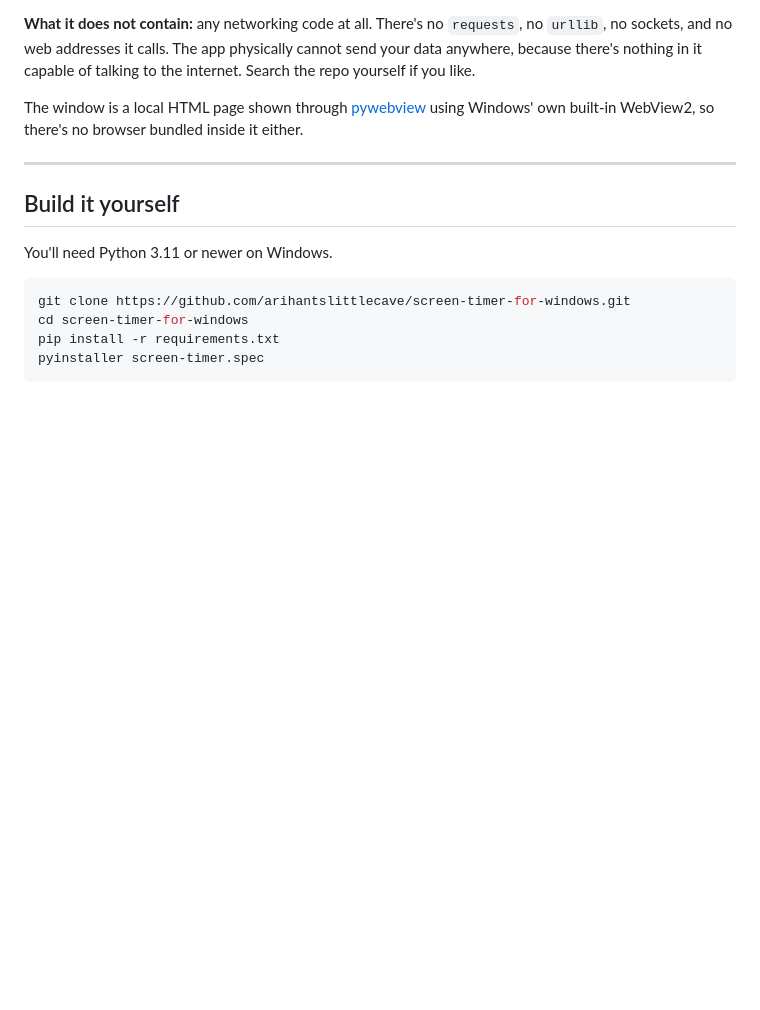
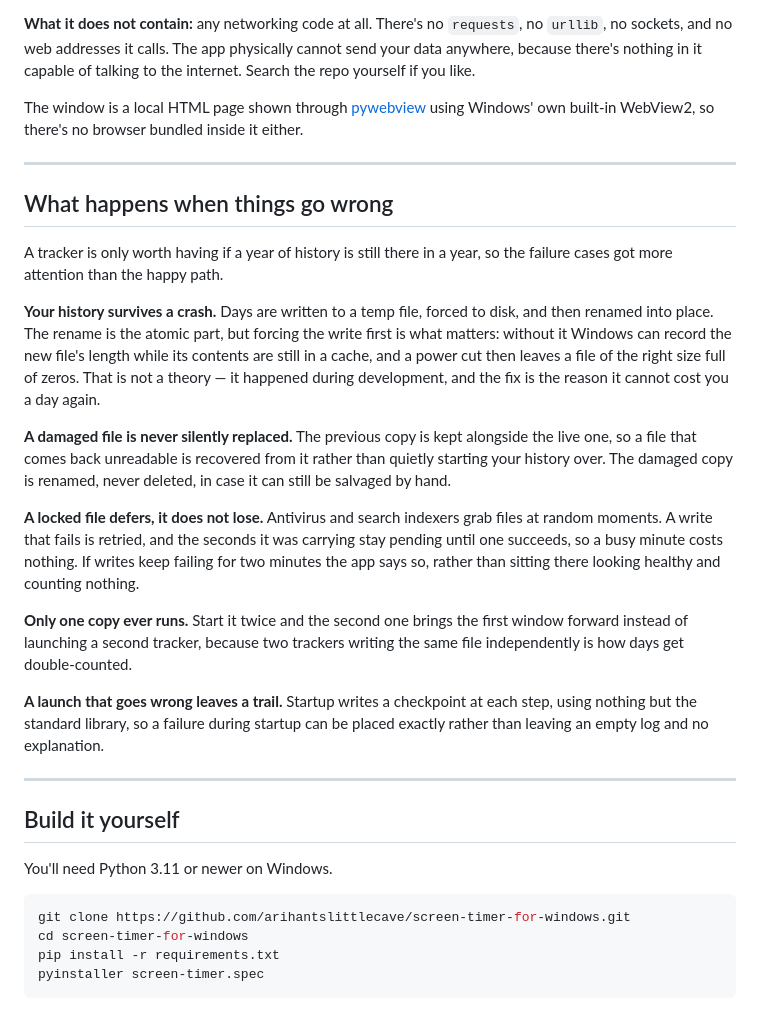
Before and after one commit to arihantslittlecave/screen-timer-for-windows, a Markdown page: README.md, the part around the change. GitHub-like rendering; blank space fills up the shorter version.

Commit message:
Say what the app does when a write, a file or a launch goes wrong
Someone deciding whether to trust a tracker with a year of history has no way
to tell from the outside whether it handles a power cut, a locked file or a
second copy of itself. This says what happens in each case, in the same plain
terms as the rest of the page.

```diff
--- a/README.md
+++ b/README.md
@@ -210,6 +210,39 @@ so there's no browser bundled inside it either.
 
 ---
 
+## What happens when things go wrong
+
+A tracker is only worth having if a year of history is still there in a year, so
+the failure cases got more attention than the happy path.
+
+**Your history survives a crash.** Days are written to a temp file, forced to
+disk, and then renamed into place. The rename is the atomic part, but forcing
+the write first is what matters: without it Windows can record the new file's
+length while its contents are still in a cache, and a power cut then leaves a
+file of the right size full of zeros. That is not a theory — it happened during
+development, and the fix is the reason it cannot cost you a day again.
+
+**A damaged file is never silently replaced.** The previous copy is kept
+alongside the live one, so a file that comes back unreadable is recovered from
+it rather than quietly starting your history over. The damaged copy is renamed,
+never deleted, in case it can still be salvaged by hand.
+
+**A locked file defers, it does not lose.** Antivirus and search indexers grab
+files at random moments. A write that fails is retried, and the seconds it was
+carrying stay pending until one succeeds, so a busy minute costs nothing. If
+writes keep failing for two minutes the app says so, rather than sitting there
+looking healthy and counting nothing.
+
+**Only one copy ever runs.** Start it twice and the second one brings the first
+window forward instead of launching a second tracker, because two trackers
+writing the same file independently is how days get double-counted.
+
+**A launch that goes wrong leaves a trail.** Startup writes a checkpoint at each
+step, using nothing but the standard library, so a failure during startup can be
+placed exactly rather than leaving an empty log and no explanation.
+
+---
+
 ## Build it yourself
 
 You'll need Python 3.11 or newer on Windows.
```
